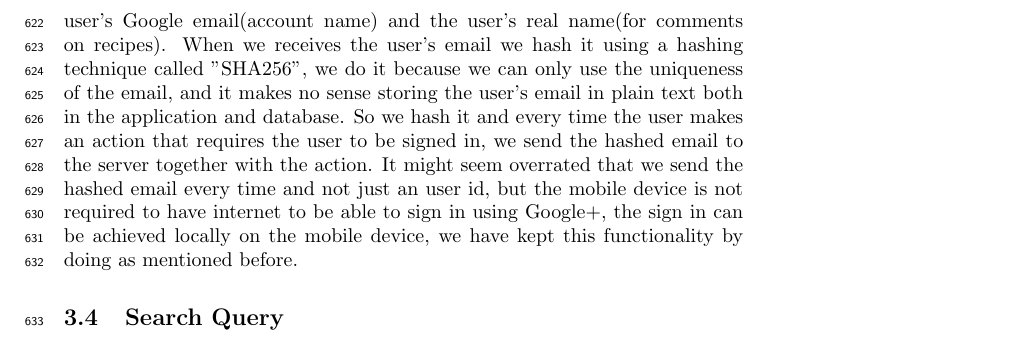
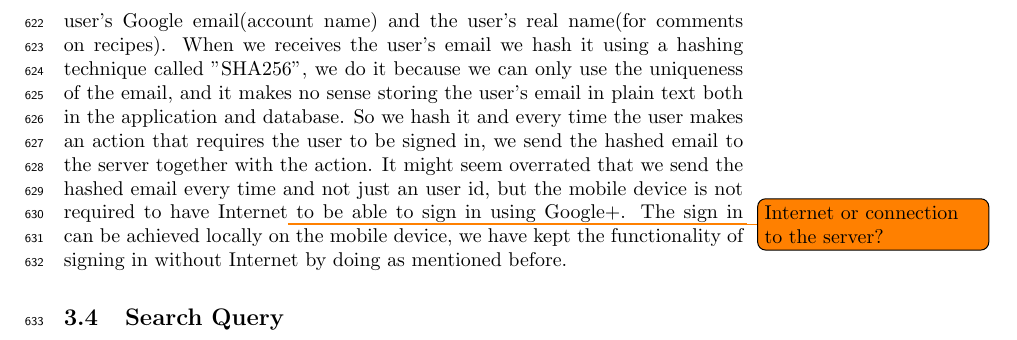
Before and after one commit to figa12/food-report, a LaTeX thesis (master.tex, which reads tex/authentication.tex): part of page 39 of 69, cut so that both start at the same text. Compiled offline with pdfLaTeX.

Commit message:
lille rettelse

```diff
--- a/tex/authentication.tex
+++ b/tex/authentication.tex
@@ -26,4 +26,6 @@ If the user did not grant access to the application the routine starts all over.
 
 When the user is signed in to our application we can get information of the user by using the GoogleApiClient.
 In our application we only use the user's Google email(account name) and the user's real name(for comments on recipes).
-When we receives the user's email we hash it using a hashing technique called "SHA256", we do it because we can only use the uniqueness of the email, and it makes no sense storing the user's email in plain text both in the application and database. So we hash it and every time the user makes an action that requires the user to be signed in, we send the hashed email to the server together with the action. It might seem overrated that we send the hashed email every time and not just an user id, but the mobile device is not required to have internet to be able to sign in using Google+, the sign in can be achieved locally on the mobile device, we have kept this functionality by doing as mentioned before.
+When we receives the user's email we hash it using a hashing technique called "SHA256", we do it because we can only use the uniqueness of the email, and it makes no sense storing the user's email in plain text both in the application and database.
+So we hash it and every time the user makes an action that requires the user to be signed in, we send the hashed email to the server together with the action.
+It might seem overrated that we send the hashed email every time and not just an user id, but the mobile device is not required to have Internet\todo{Internet or connection to the server?} to be able to sign in using Google+. The sign in can be achieved locally on the mobile device, we have kept the functionality of signing in without Internet by doing as mentioned before.
```
